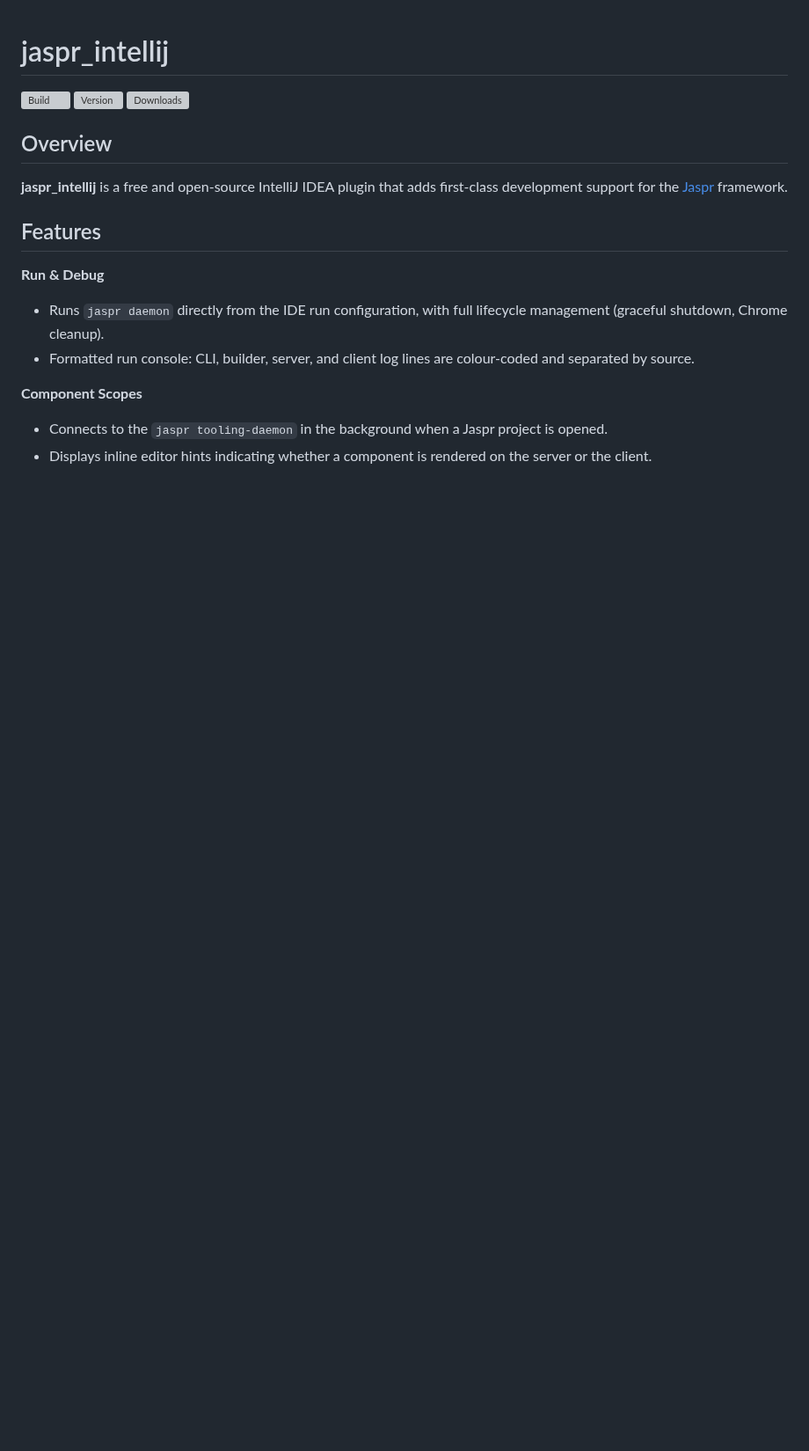
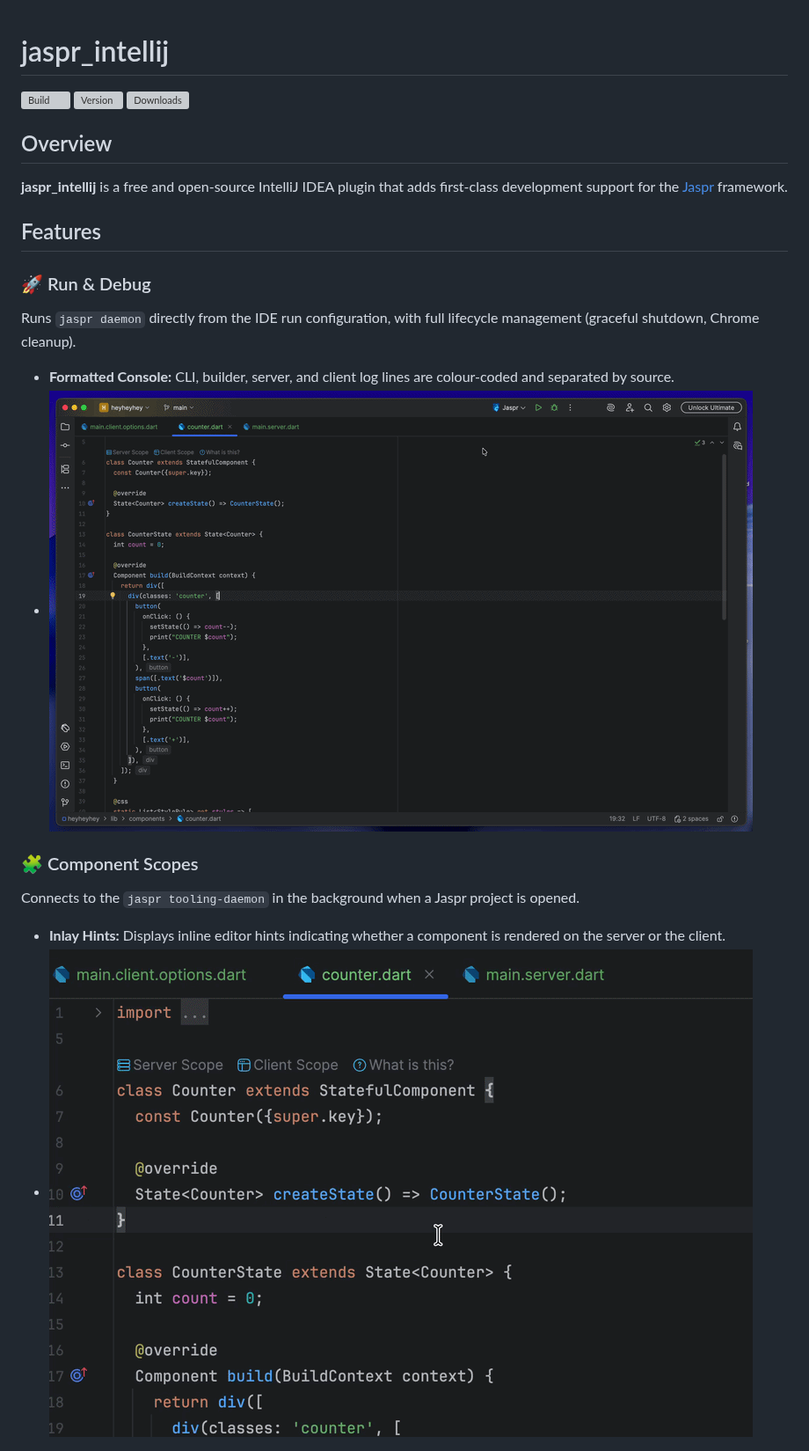
Before and after one commit to ELadrimonos/jaspr_intellij, a Markdown page: README.md, the part around one of its changes. Shown at 88% size. Rendered like a GitHub page; pictures changed too: screenshots/run-config.gif (added), screenshots/scopes.gif (added); blank space fills up the shorter version; grey boxes are pictures that could not be loaded.

Commit message:
:memo: Revamped README.md with detailed feature descriptions and visuals; updated plugin category, description, and screenshots in plugin.xml; optimized build process to exclude screenshots from jar.

```diff
--- a/README.md
+++ b/README.md
@@ -10,11 +10,13 @@
 
 ## Features
 
-**Run & Debug**
-- Runs `jaspr daemon` directly from the IDE run configuration, with full lifecycle management (graceful shutdown, Chrome cleanup).
-- Formatted run console: CLI, builder, server, and client log lines are colour-coded and separated by source.
+### 🚀 Run & Debug
+Runs `jaspr daemon` directly from the IDE run configuration, with full lifecycle management (graceful shutdown, Chrome cleanup).
+- **Formatted Console:** CLI, builder, server, and client log lines are colour-coded and separated by source.
+- ![Run Console](screenshots/run-config.gif)
 
-**Component Scopes**
-- Connects to the `jaspr tooling-daemon` in the background when a Jaspr project is opened.
-- Displays inline editor hints indicating whether a component is rendered on the server or the client.
+### 🧩 Component Scopes
+Connects to the `jaspr tooling-daemon` in the background when a Jaspr project is opened.
+- **Inlay Hints:** Displays inline editor hints indicating whether a component is rendered on the server or the client.
+- ![Component Scopes](screenshots/scopes.gif)
 
```
Also changed, not shown: other parts of README.md (+17 -8 lines), screenshots/html-to-dart.gif (added), 2 other files.
